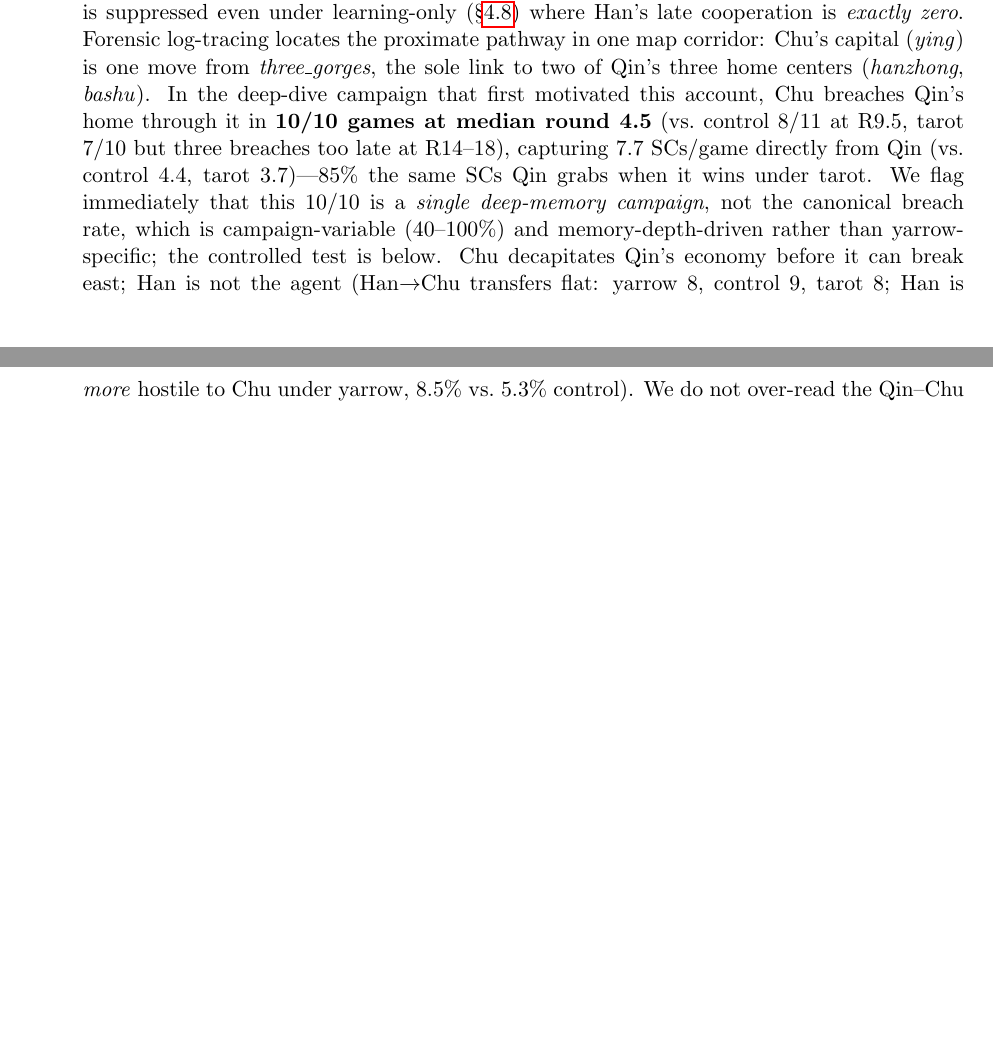
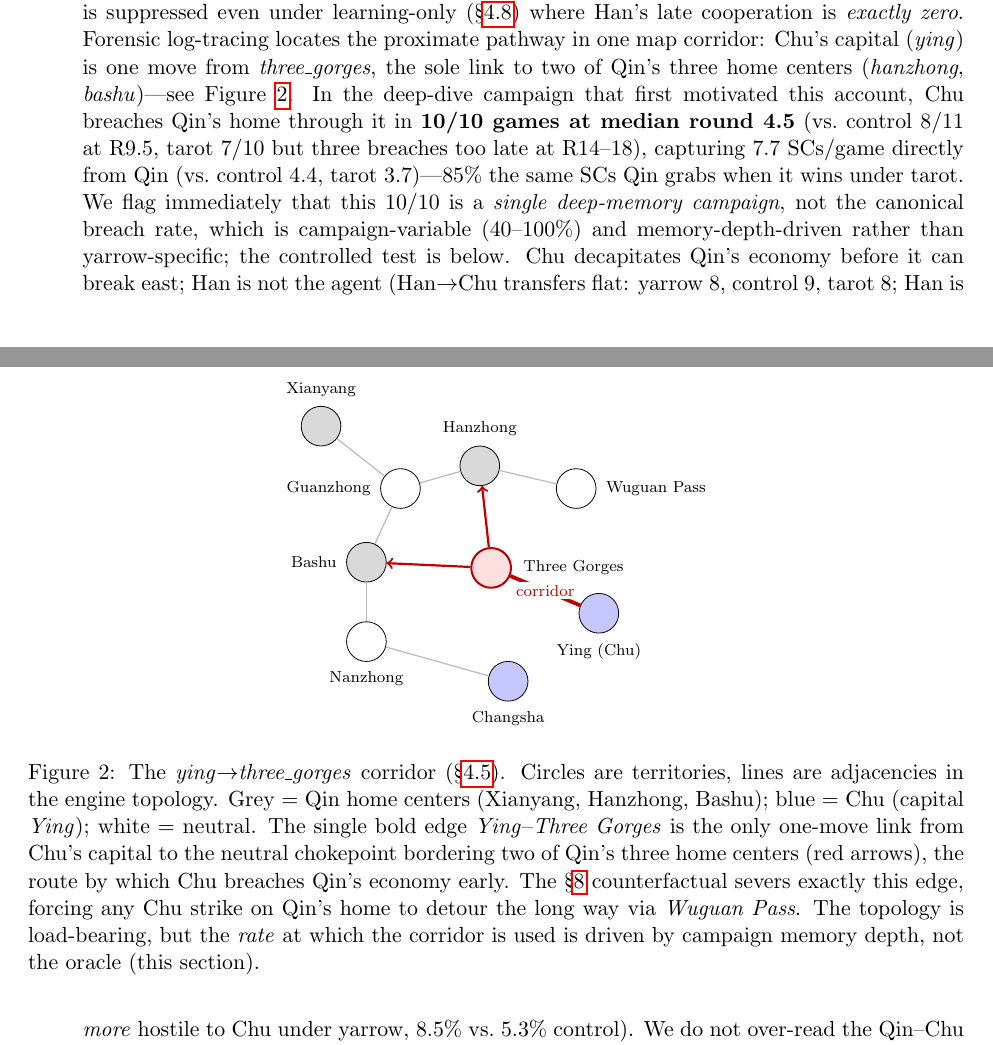
Before and after one commit to augchan42/symbolic-framework-ecosystem-effects, a LaTeX paper (arxiv-submission/main.tex): two parts of pages 11 and 12 of 26, joined at a grey line, cut so that both start at the same text, the shorter picture padded with empty space. Compiled offline with pdfLaTeX.

Commit message:
paper(v2): add TikZ corridor figure (Figure 4) for the ying->three_gorges topology
§4.5 leans on the ying -> three_gorges -> Qin-home corridor, but readers had to
reconstruct it from prose. Add a node-link schematic (circles = territories,
lines = adjacencies), built directly from the engine topology
(src/engine/topology.py, verified): grey = Qin home (Xianyang, Hanzhong, Bashu),
blue = Chu (capital Ying), white = neutral; the bold red edge Ying--Three Gorges
is the single one-move link from Chu's capital to the chokepoint bordering two of
Qin's three home centers (red strike arrows), and the §6 counterfactual severs
exactly that edge. Self-contained TikZ (no external asset; arXiv-safe vector);
added \usepackage{tikz}. Referenced from the corridor sentence as Figure 4.

Kept the Han peak-SC chart in §4.7 (it supports the KW p=0.010 result) and added
this as a 4th figure rather than relocating it -- 4 figures is fine at 26pp; easy
to move peak-SC to an appendix instead if preferred.

Comments updated to 4 figures; bundle regenerated; clean compile, cross-refs
resolve, no undefined citations.

Co-Authored-By: Claude Opus 4.8 (1M context) <noreply@anthropic.com>

```diff
--- a/arxiv-submission/main.tex
+++ b/arxiv-submission/main.tex
@@ -7,6 +7,8 @@
 \usepackage{hyperref}
 \usepackage{natbib}
 \usepackage{xcolor}
+\usepackage{tikz}
+\usetikzlibrary{positioning,backgrounds}
 \usepackage{listings}
 
 \lstset{
@@ -324,11 +326,43 @@ Scrambled & 62.0\% & \textbf{74.3\%} & $+12.3$pp & 0.7\% & 5.9\% \\
 \paragraph{Transmission pathways: rival expansion, not Han-mediated friction.} We propose mechanistic accounts of how each condition propagates to ecosystem outcomes. We tested the central one---yarrow's Qin suppression---directly against the game logs, and the test forced a revision: the \emph{outcome} is real and reproducible, but the originally proposed \emph{agent} (Han's cooperative friction) is not the cause.
 
 \begin{enumerate}
-\item \textbf{Yarrow $\to$ early Chu corridor-invasion of Qin $\to$ Qin suppression} (revised). The trajectory prediction holds: under yarrow Qin is flat (growth slope $+0.004$ SC/round; final mean 2.8) whereas under tarot Qin snowballs (slope $+0.253$; final 7.8), significant on per-game final SC (Mann-Whitney $U = 18$, $p = 0.018$). But the original ``speed bump'' is not the cause: yarrow-Han issues only 0.70 cooperative orders/game late (mediation $r = -0.31$), and Qin is suppressed even under learning-only (\S\ref{sec:factorial}) where Han's late cooperation is \emph{exactly zero}. Forensic log-tracing locates the proximate pathway in one map corridor: Chu's capital (\emph{ying}) is one move from \emph{three\_gorges}, the sole link to two of Qin's three home centers (\emph{hanzhong}, \emph{bashu}). In the deep-dive campaign that first motivated this account, Chu breaches Qin's home through it in \textbf{10/10 games at median round 4.5} (vs.\ control 8/11 at R9.5, tarot 7/10 but three breaches too late at R14--18), capturing 7.7 SCs/game directly from Qin (vs.\ control 4.4, tarot 3.7)---85\% the same SCs Qin grabs when it wins under tarot. We flag immediately that this 10/10 is a \emph{single deep-memory campaign}, not the canonical breach rate, which is campaign-variable (40--100\%) and memory-depth-driven rather than yarrow-specific; the controlled test is below. Chu decapitates Qin's economy before it can break east; Han is not the agent (Han$\to$Chu transfers flat: yarrow 8, control 9, tarot 8; Han is \emph{more} hostile to Chu under yarrow, 8.5\% vs.\ 5.3\% control). We do not over-read the Qin--Chu anticorrelation: it is \emph{generic} ($r = -0.73$ yarrow, $-0.75$ tarot, $-0.77$ decision-only), zero-sum geometry present in every condition. What is yarrow-specific is the position on that fixed line (yarrow Chu 7.0/Qin 2.8 vs.\ tarot Chu 4.0/Qin 7.8, combined pool $\approx$ 10 throughout): yarrow does not invent a blockade, it moves Chu through the pre-existing route earlier. A genuine puzzle remains---Chu's prompt is \emph{identical} across conditions, so the distal trigger from Han's framework to Chu's early push (necessarily indirect, via board state and diplomacy) is unexplained, and is the key open question for the counterfactual in \S\ref{sec:future}.
+\item \textbf{Yarrow $\to$ early Chu corridor-invasion of Qin $\to$ Qin suppression} (revised). The trajectory prediction holds: under yarrow Qin is flat (growth slope $+0.004$ SC/round; final mean 2.8) whereas under tarot Qin snowballs (slope $+0.253$; final 7.8), significant on per-game final SC (Mann-Whitney $U = 18$, $p = 0.018$). But the original ``speed bump'' is not the cause: yarrow-Han issues only 0.70 cooperative orders/game late (mediation $r = -0.31$), and Qin is suppressed even under learning-only (\S\ref{sec:factorial}) where Han's late cooperation is \emph{exactly zero}. Forensic log-tracing locates the proximate pathway in one map corridor: Chu's capital (\emph{ying}) is one move from \emph{three\_gorges}, the sole link to two of Qin's three home centers (\emph{hanzhong}, \emph{bashu})---see Figure~\ref{fig:corridor}. In the deep-dive campaign that first motivated this account, Chu breaches Qin's home through it in \textbf{10/10 games at median round 4.5} (vs.\ control 8/11 at R9.5, tarot 7/10 but three breaches too late at R14--18), capturing 7.7 SCs/game directly from Qin (vs.\ control 4.4, tarot 3.7)---85\% the same SCs Qin grabs when it wins under tarot. We flag immediately that this 10/10 is a \emph{single deep-memory campaign}, not the canonical breach rate, which is campaign-variable (40--100\%) and memory-depth-driven rather than yarrow-specific; the controlled test is below. Chu decapitates Qin's economy before it can break east; Han is not the agent (Han$\to$Chu transfers flat: yarrow 8, control 9, tarot 8; Han is \emph{more} hostile to Chu under yarrow, 8.5\% vs.\ 5.3\% control). We do not over-read the Qin--Chu anticorrelation: it is \emph{generic} ($r = -0.73$ yarrow, $-0.75$ tarot, $-0.77$ decision-only), zero-sum geometry present in every condition. What is yarrow-specific is the position on that fixed line (yarrow Chu 7.0/Qin 2.8 vs.\ tarot Chu 4.0/Qin 7.8, combined pool $\approx$ 10 throughout): yarrow does not invent a blockade, it moves Chu through the pre-existing route earlier. A genuine puzzle remains---Chu's prompt is \emph{identical} across conditions, so the distal trigger from Han's framework to Chu's early push (necessarily indirect, via board state and diplomacy) is unexplained, and is the key open question for the counterfactual in \S\ref{sec:future}.
 \item \textbf{Tarot $\to$ vacuum $\to$ Qin dominance} (untested conjecture): Tarot-Han's extreme defensiveness (78.3\% hold + self-support, 0\% cooperation) makes it a non-participant. Without resistance, the strongest expansionist faces no friction and snowballs (Qin slope $+0.253$).
 \item \textbf{Scrambled $\to$ stubborn holdout $\to$ Qi dominance} (untested conjecture): scrambled-Han actively supports its own positions ($+12.3$pp defensive shift under pressure), absorbing military pressure in the central corridor while Qi, on the eastern coast, expands into less contested territory.
 \item \textbf{Control $\to$ moderate friction $\to$ Yan dominance} (untested conjecture): moderate turtling does not systematically block any state; the balanced ecosystem favors Yan, whose defensive geography makes it hardest to eliminate.
 \end{enumerate}
+
+\begin{figure}[t]
+\centering
+\begin{tikzpicture}[
+  font=\small,
+  sc/.style={circle,draw,minimum size=7mm,inner sep=1pt,line width=0.4pt},
+  qin/.style={sc,fill=gray!30},
+  chu/.style={sc,fill=blue!22},
+  neu/.style={sc,fill=white},
+  choke/.style={sc,fill=red!12,line width=1pt,draw=red!70!black},
+  edge/.style={gray!55,line width=0.6pt},
+  strike/.style={red!75!black,line width=1.1pt,->},
+  corridor/.style={red!75!black,line width=1.9pt},
+  lbl/.style={font=\scriptsize}
+]
+\node[qin]   (xian) at (0,4)    {}; \node[lbl,above=1pt of xian]  {Xianyang};
+\node[neu]   (guan) at (1.4,2.9) {}; \node[lbl,left=1pt of guan]  {Guanzhong};
+\node[qin]   (hanz) at (2.8,3.3) {}; \node[lbl,above=1pt of hanz] {Hanzhong};
+\node[neu]   (wugu) at (4.5,2.9) {}; \node[lbl,right=1pt of wugu] {Wuguan Pass};
+\node[qin]   (bash) at (0.8,1.6) {}; \node[lbl,left=1pt of bash]  {Bashu};
+\node[neu]   (nanz) at (0.8,0.2) {}; \node[lbl,below=1pt of nanz] {Nanzhong};
+\node[choke] (tg)   at (3.0,1.5) {}; \node[lbl,right=2pt of tg]   {Three Gorges};
+\node[chu]   (ying) at (4.9,0.7) {}; \node[lbl,below=1pt of ying] {Ying (Chu)};
+\node[chu]   (chan) at (3.3,-0.5){}; \node[lbl,below=1pt of chan] {Changsha};
+\draw[edge] (xian)--(guan); \draw[edge] (guan)--(hanz); \draw[edge] (guan)--(bash);
+\draw[edge] (hanz)--(wugu); \draw[edge] (bash)--(nanz); \draw[edge] (nanz)--(chan);
+\draw[strike] (tg)--(hanz); \draw[strike] (tg)--(bash);
+\draw[corridor] (ying)--(tg) node[midway,fill=white,inner sep=1.5pt,lbl,text=red!70!black]{corridor};
+\end{tikzpicture}
+\caption{The \emph{ying}$\to$\emph{three\_gorges} corridor (\S\ref{sec:mechanisms}). Circles are territories, lines are adjacencies in the engine topology. Grey~$=$~Qin home centers (Xianyang, Hanzhong, Bashu); blue~$=$~Chu (capital \emph{Ying}); white~$=$~neutral. The single bold edge \emph{Ying}--\emph{Three Gorges} is the only one-move link from Chu's capital to the neutral chokepoint bordering two of Qin's three home centers (red arrows), the route by which Chu breaches Qin's economy early. The \S\ref{sec:future} counterfactual severs exactly this edge, forcing any Chu strike on Qin's home to detour the long way via \emph{Wuguan Pass}. The topology is load-bearing, but the \emph{rate} at which the corridor is used is driven by campaign memory depth, not the oracle (this section).}
+\label{fig:corridor}
+\end{figure}
 
 The Qin gradient across conditions---0/10 yarrow, 1/11 control, 1/10 scrambled, 5/10 tarot---is descriptively real, but we caution against reading it as \emph{tracking} Han's late-game cooperation gradient (17.1\%, 7.5\%, 3.6\%, 0\%). Direct testing shows Han's cooperation is too small in volume to be causal and that Qin is suppressed even where Han cooperation is zero (learning-only). The common thread is better stated as redirection than as a single mechanical lever: a perturbation at Han's reasoning shifts which \emph{other} state captures the cooperative or expansionist basin, and Han---which never wins---is a transmitter, not the engine. The tarot, scrambled, and control pathways above remain hypothesized and, unlike the yarrow case, have not been individually stress-tested.
 
```
Also changed, not shown: docs/adr/002-arxiv-submission-checklist.md (+1 -1 lines), docs/adr/003-arxiv-metadata.md (+1 -1 lines), paper/main.tex (+35 -1 lines), paper/main.pdf, 1 other file.
